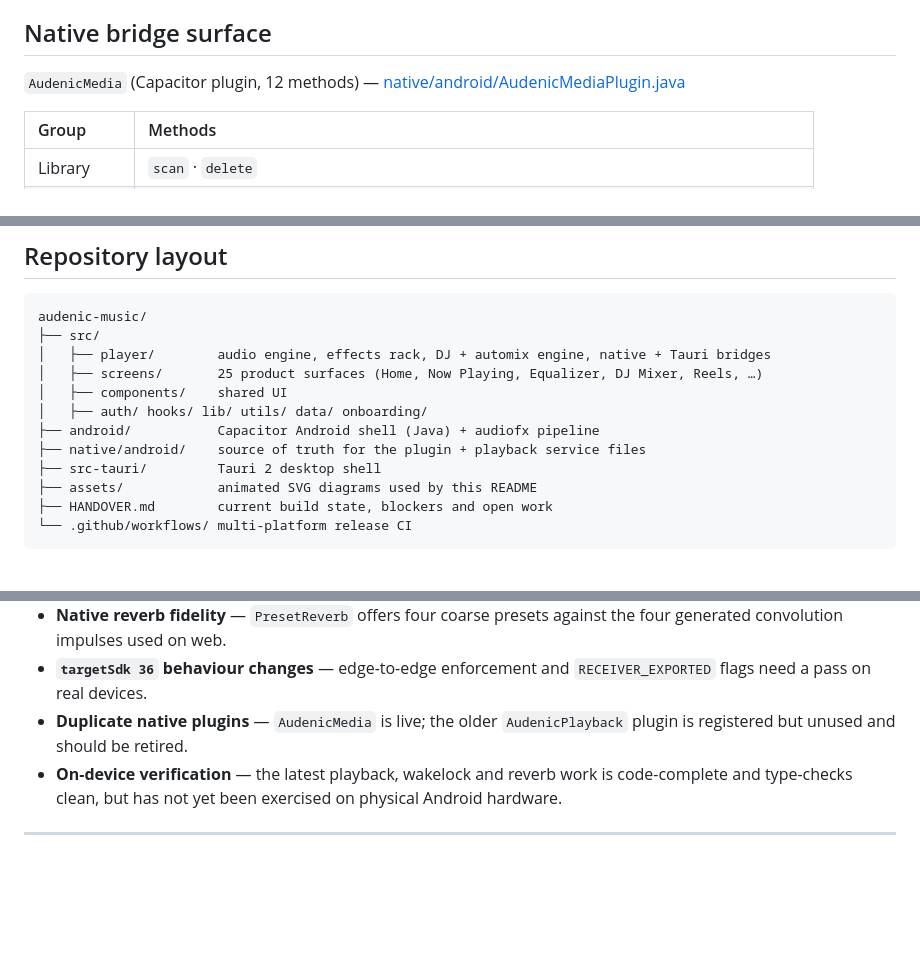
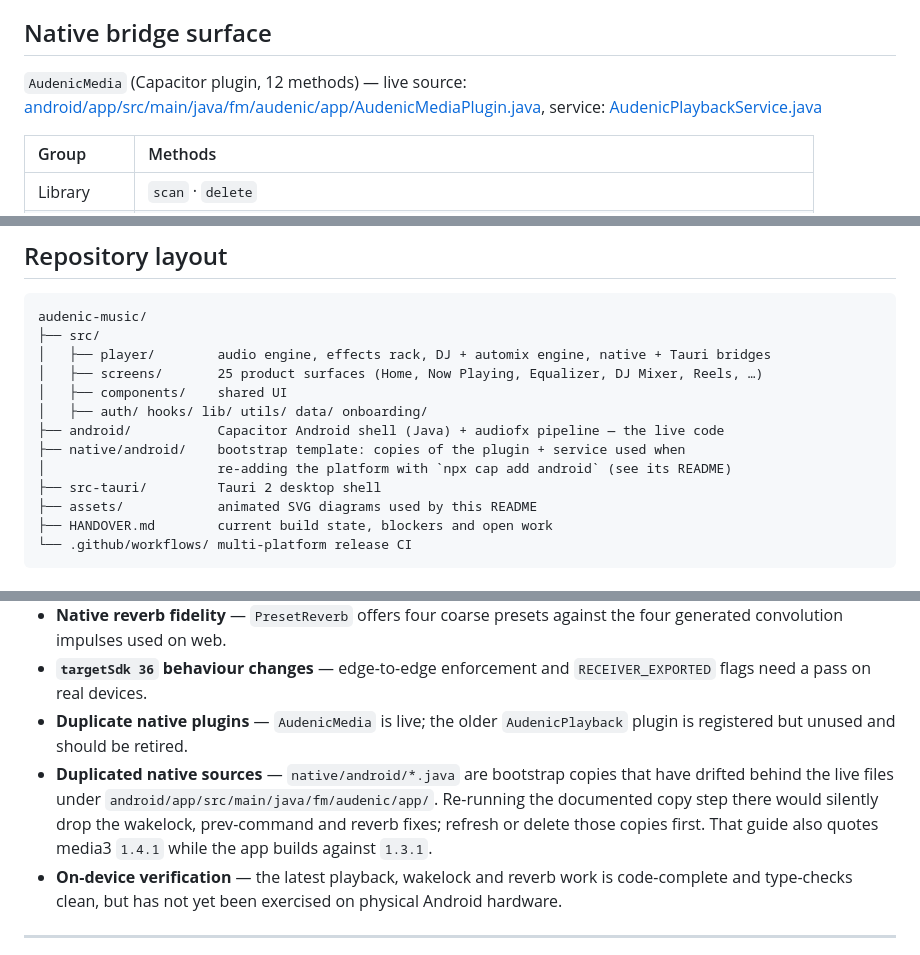
Before and after one commit to mwijay12/audenic-music, a Markdown page: README.md, 3 parts joined by grey strips. Rendered like a GitHub page; blank space fills up the shorter version.

Commit message:
docs(readme): correct native source paths, flag drifted bootstrap copies
- point the bridge/API references at android/app/src/main/java/fm/audenic/app
- describe native/android/ as a bootstrap template rather than source of truth
  (diff shows it is behind the live files; re-copying it would drop the wakelock,
  prev-command and setReverb fixes, and it quotes media3 1.4.1 vs the pinned 1.3.1)
- mirror the same warning in HANDOVER.md

```diff
--- a/README.md
+++ b/README.md
@@ -64,7 +64,9 @@ counterpart (delay, filter sweep, EQ kills) therefore stay silent on Android; se
 
 ## Native bridge surface
 
-`AudenicMedia` (Capacitor plugin, 12 methods) — [native/android/AudenicMediaPlugin.java](native/android/AudenicMediaPlugin.java)
+`AudenicMedia` (Capacitor plugin, 12 methods) — live source:
+[android/app/src/main/java/fm/audenic/app/AudenicMediaPlugin.java](android/app/src/main/java/fm/audenic/app/AudenicMediaPlugin.java),
+service: [AudenicPlaybackService.java](android/app/src/main/java/fm/audenic/app/AudenicPlaybackService.java)
 
 | Group | Methods |
 | :--- | :--- |
@@ -194,8 +196,9 @@ audenic-music/
 │   ├── screens/       25 product surfaces (Home, Now Playing, Equalizer, DJ Mixer, Reels, …)
 │   ├── components/    shared UI
 │   ├── auth/ hooks/ lib/ utils/ data/ onboarding/
-├── android/           Capacitor Android shell (Java) + audiofx pipeline
-├── native/android/    source of truth for the plugin + playback service files
+├── android/           Capacitor Android shell (Java) + audiofx pipeline — the live code
+├── native/android/    bootstrap template: copies of the plugin + service used when
+│                      re-adding the platform with `npx cap add android` (see its README)
 ├── src-tauri/         Tauri 2 desktop shell
 ├── assets/            animated SVG diagrams used by this README
 ├── HANDOVER.md        current build state, blockers and open work
@@ -214,6 +217,7 @@ Tracked in detail in [HANDOVER.md](HANDOVER.md):
 - **Native reverb fidelity** — `PresetReverb` offers four coarse presets against the four generated convolution impulses used on web.
 - **`targetSdk 36` behaviour changes** — edge-to-edge enforcement and `RECEIVER_EXPORTED` flags need a pass on real devices.
 - **Duplicate native plugins** — `AudenicMedia` is live; the older `AudenicPlayback` plugin is registered but unused and should be retired.
+- **Duplicated native sources** — `native/android/*.java` are bootstrap copies that have drifted behind the live files under `android/app/src/main/java/fm/audenic/app/`. Re-running the documented copy step there would silently drop the wakelock, prev-command and reverb fixes; refresh or delete those copies first. That guide also quotes media3 `1.4.1` while the app builds against `1.3.1`.
 - **On-device verification** — the latest playback, wakelock and reverb work is code-complete and type-checks clean, but has not yet been exercised on physical Android hardware.
 
 ---
```
Also changed, not shown: HANDOVER.md (+1 -0 lines).
